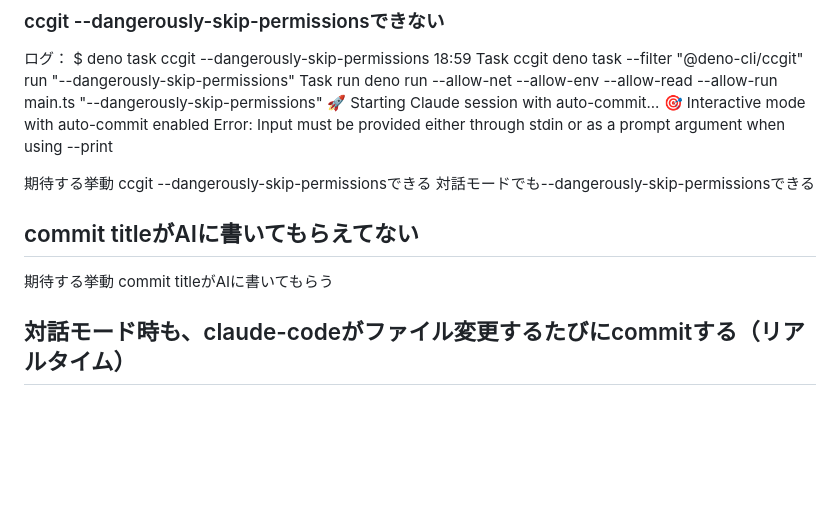
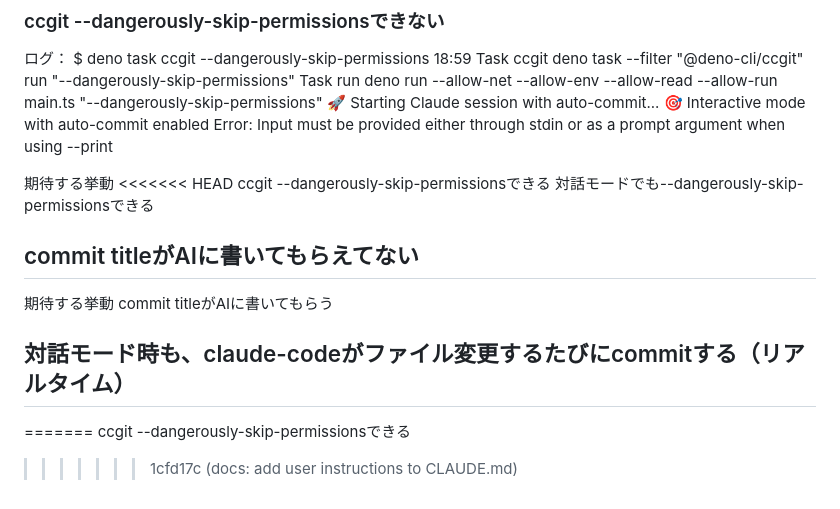
Before and after one commit to itoao/deno-cli, a Markdown page: packages/ccgit/CLAUDE.md, the part around the change. Rendered like a GitHub page; blank space fills up the shorter version.

```diff
--- a/packages/ccgit/CLAUDE.md
+++ b/packages/ccgit/CLAUDE.md
@@ -162,6 +162,7 @@ Task run deno run --allow-net --allow-env --allow-read --allow-run main.ts "--da
 Error: Input must be provided either through stdin or as a prompt argument when using --print
 
 期待する挙動
+<<<<<<< HEAD
 ccgit --dangerously-skip-permissionsできる
 対話モードでも--dangerously-skip-permissionsできる
 
@@ -170,3 +171,6 @@ ccgit --dangerously-skip-permissionsできる
 commit titleがAIに書いてもらう
 
 ## 対話モード時も、claude-codeがファイル変更するたびにcommitする（リアルタイム）
+=======
+ccgit --dangerously-skip-permissionsできる
+>>>>>>> 1cfd17c (docs: add user instructions to CLAUDE.md)
```
